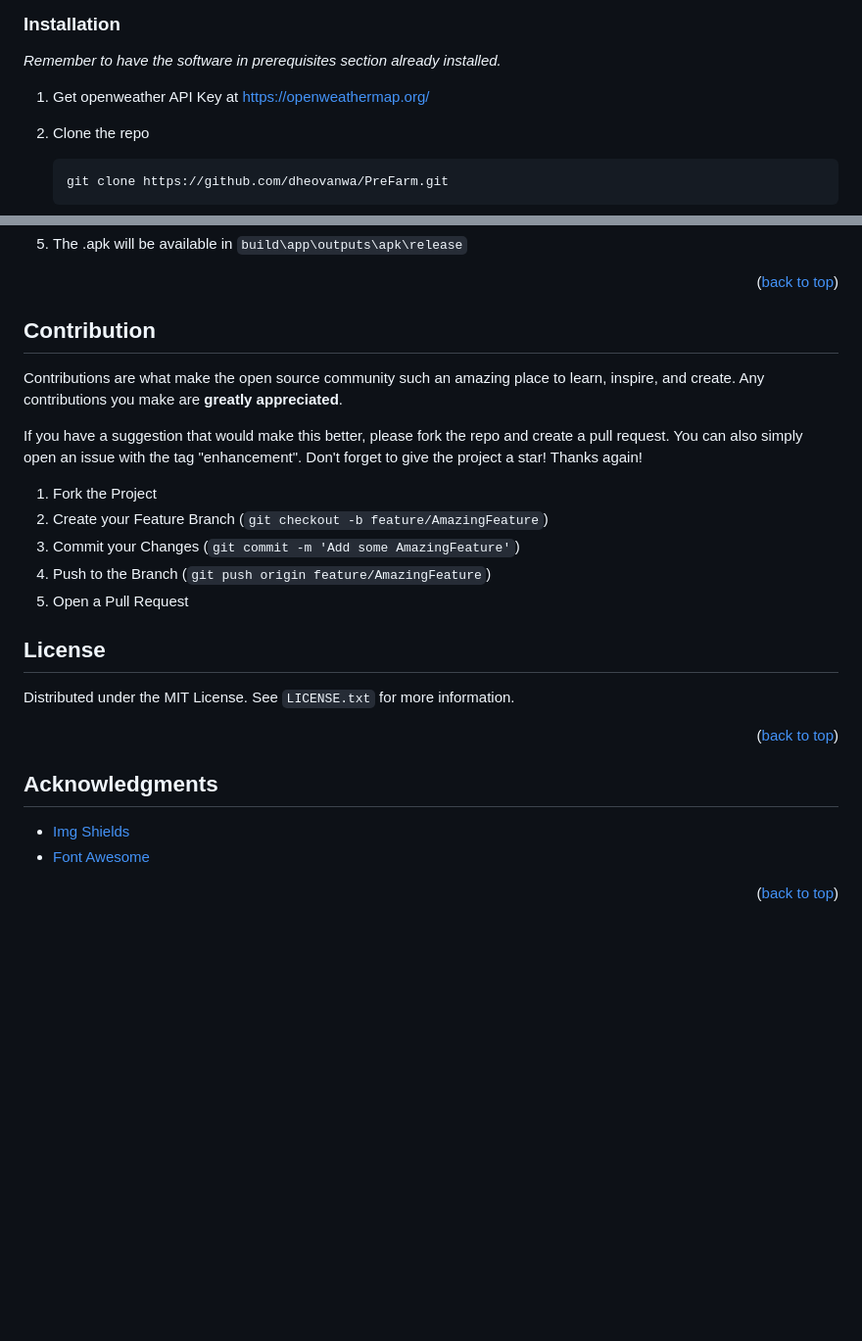
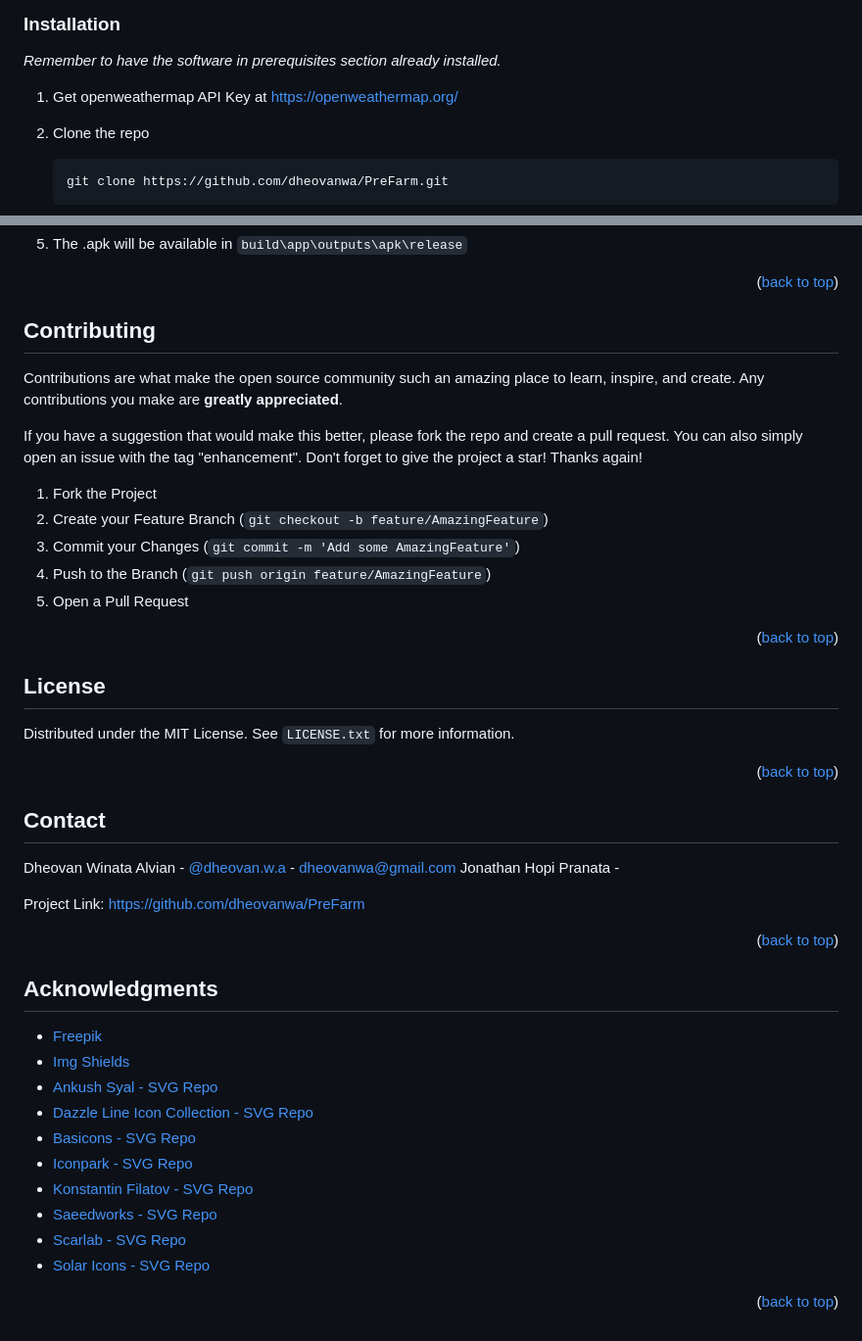
Before and after one commit to dheovanwa/PreFarm, a Markdown page: README.md, 2 parts joined by grey strips. Shown at 98% size. GitHub-like rendering; blank space fills up the shorter version.

Commit message:
Adding attribution to the readme.md

````diff
--- a/README.md
+++ b/README.md
@@ -102,7 +102,7 @@ or you could just download and install the .apk software from the google drive.
 
 _Remember to have the software in prerequisites section already installed._
 
-1. Get openweather API Key at [https://openweathermap.org/](https://openweathermap.org/)
+1. Get openweathermap API Key at [https://openweathermap.org/](https://openweathermap.org/)
 2. Clone the repo
 
    ```sh
@@ -124,8 +124,8 @@ _Remember to have the software in prerequisites section already installed._
 
 <p align="right">(<a href="#readme-top">back to top</a>)</p>
 
-
-## Contribution
+<!-- CONTRIBUTING -->
+## Contributing
 
 Contributions are what make the open source community such an amazing place to learn, inspire, and create. Any contributions you make are **greatly appreciated**.
 
@@ -138,6 +138,8 @@ Don't forget to give the project a star! Thanks again!
 4. Push to the Branch (`git push origin feature/AmazingFeature`)
 5. Open a Pull Request
 
+<p align="right">(<a href="#readme-top">back to top</a>)</p>
+
 
 <!-- LICENSE -->
 ## License
@@ -147,27 +149,33 @@ Distributed under the MIT License. See `LICENSE.txt` for more information.
 <p align="right">(<a href="#readme-top">back to top</a>)</p>
 
 
+<!-- CONTACT -->
+## Contact
 
-<!-- CONTACT -->
-<!-- ## Contact
+Dheovan Winata Alvian - [@dheovan.w.a](https://www.instagram.com/dheovan.w.a/) - dheovanwa@gmail.com
+Jonathan Hopi Pranata -
 
-Your Name - [@your_twitter](https://twitter.com/your_username) - email@example.com
+Project Link: [https://github.com/dheovanwa/PreFarm](https://github.com/dheovanwa/PreFarm)
 
-Project Link: [https://github.com/your_username/repo_name](https://github.com/your_username/repo_name)
-
-<p align="right">(<a href="#readme-top">back to top</a>)</p> -->
+<p align="right">(<a href="#readme-top">back to top</a>)</p>
 
 
 
 <!-- ACKNOWLEDGMENTS -->
 ## Acknowledgments
 
+* [Freepik](https://www.freepik.com/)
 * [Img Shields](https://shields.io)
-* [Font Awesome](https://fontawesome.com)
+* [Ankush Syal - SVG Repo](https://www.svgrepo.com/author/Ankush%20Syal/)
+* [Dazzle Line Icon Collection - SVG Repo](https://www.svgrepo.com/collection/dazzle-line-icons/)
+* [Basicons - SVG Repo](https://www.svgrepo.com/author/basicons/)
+* [Iconpark - SVG Repo](https://www.svgrepo.com/author/IconPark/)
+* [Konstantin Filatov - SVG Repo](https://www.svgrepo.com/author/Konstantin%20Filatov/)
+* [Saeedworks - SVG Repo](https://www.svgrepo.com/author/Saeedworks/)
+* [Scarlab - SVG Repo](https://www.svgrepo.com/author/scarlab/)
+* [Solar Icons - SVG Repo](https://www.svgrepo.com/author/Solar%20Icons/)
 
 <p align="right">(<a href="#readme-top">back to top</a>)</p>
 
-
-
 <!-- MARKDOWN LINKS & IMAGES -->
 [license-shield]: https://img.shields.io/badge/License-MIT-yellow.svg?style=for-the-badge
````
Also changed, not shown: other parts of README.md (+6 -6 lines).
